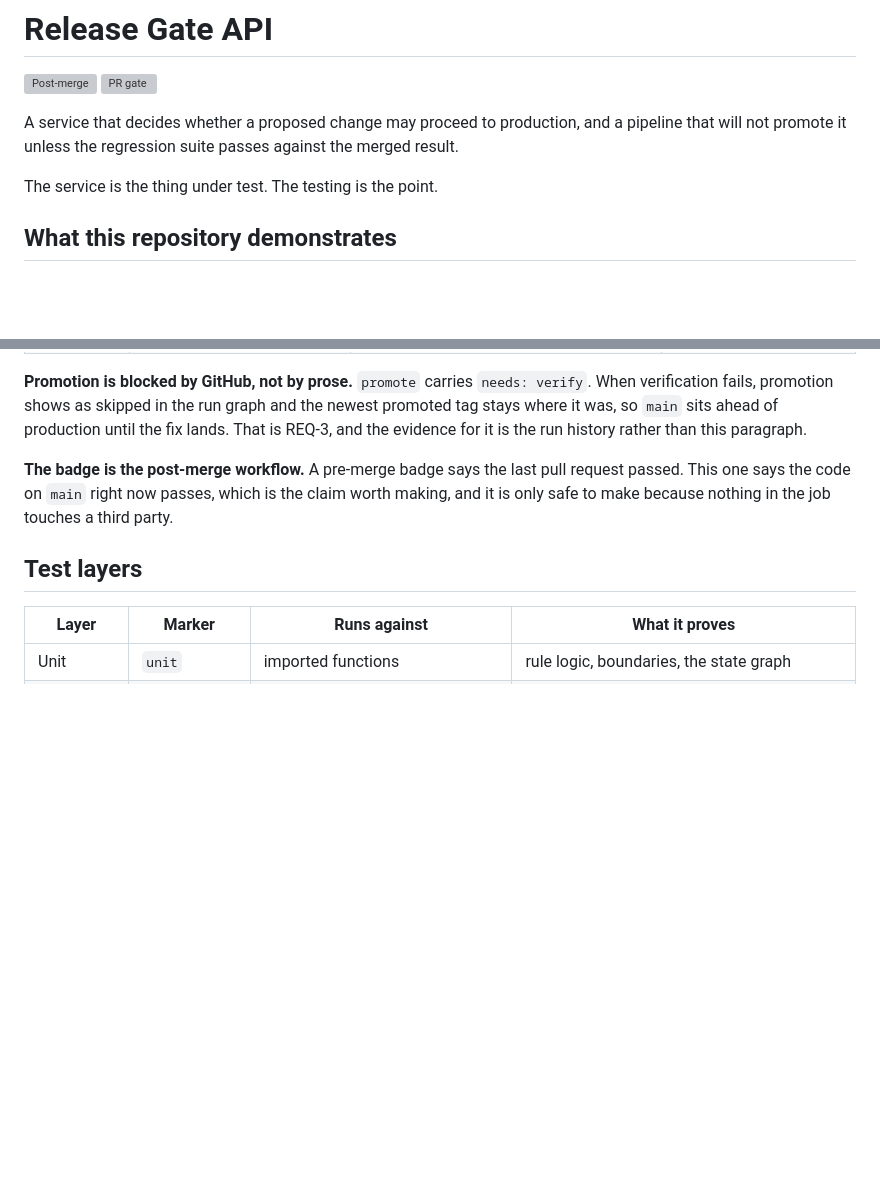
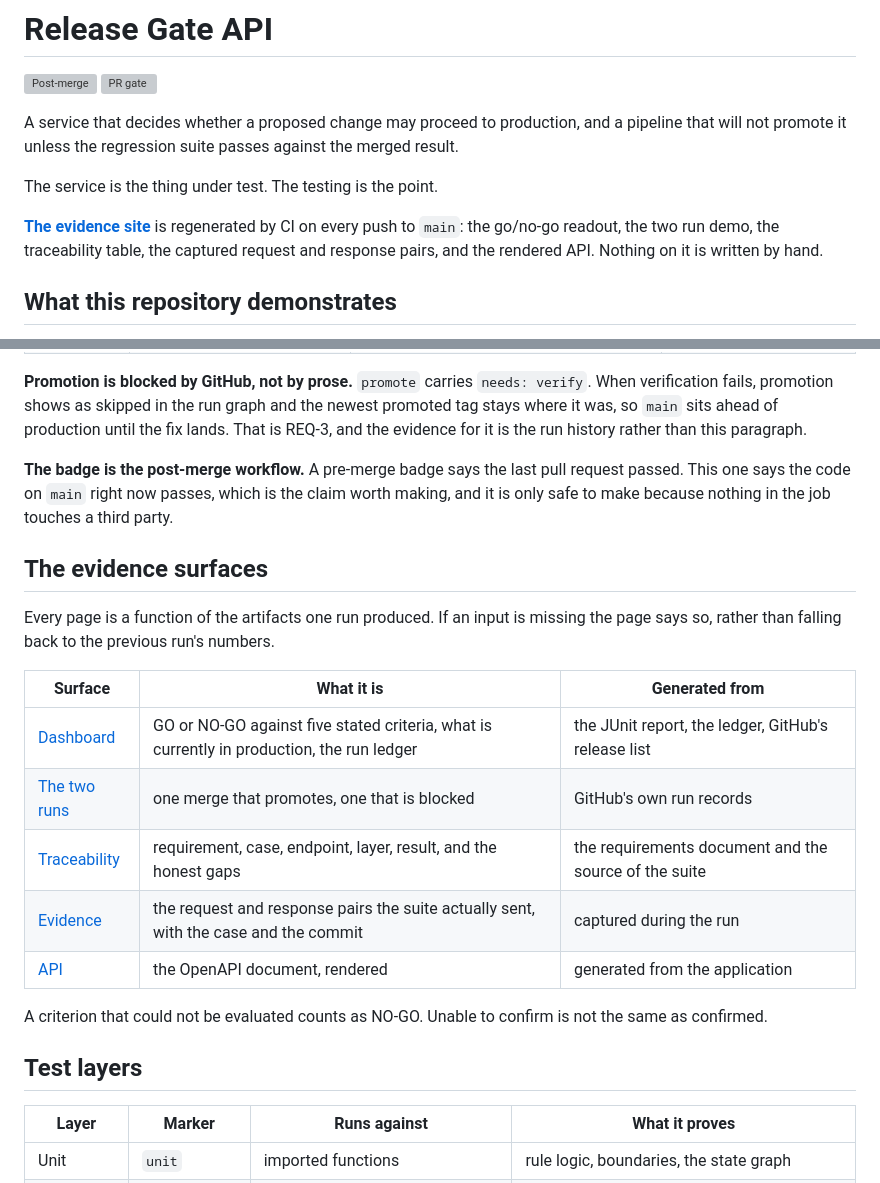
Before and after one commit to keonikaku/release-gate-api, a Markdown page: README.md, 2 parts joined by grey strips. Rendered like a GitHub page; blank space fills up the shorter version; grey boxes are pictures that could not be loaded.

```diff
--- a/README.md
+++ b/README.md
@@ -8,6 +8,11 @@ a pipeline that will not promote it unless the regression suite passes against
 the merged result.
 
 The service is the thing under test. The testing is the point.
+
+**[The evidence site](https://keonikaku.github.io/release-gate-api/)** is
+regenerated by CI on every push to `main`: the go/no-go readout, the two run
+demo, the traceability table, the captured request and response pairs, and the
+rendered API. Nothing on it is written by hand.
 
 ## What this repository demonstrates
 
@@ -59,6 +64,23 @@ request passed. This one says the code on `main` right now passes, which is the
 claim worth making, and it is only safe to make because nothing in the job
 touches a third party.
 
+## The evidence surfaces
+
+Every page is a function of the artifacts one run produced. If an input is
+missing the page says so, rather than falling back to the previous run's
+numbers.
+
+| Surface | What it is | Generated from |
+|---|---|---|
+| [Dashboard](https://keonikaku.github.io/release-gate-api/) | GO or NO-GO against five stated criteria, what is currently in production, the run ledger | the JUnit report, the ledger, GitHub's release list |
+| [The two runs](https://keonikaku.github.io/release-gate-api/demo.html) | one merge that promotes, one that is blocked | GitHub's own run records |
+| [Traceability](https://keonikaku.github.io/release-gate-api/traceability.html) | requirement, case, endpoint, layer, result, and the honest gaps | the requirements document and the source of the suite |
+| [Evidence](https://keonikaku.github.io/release-gate-api/evidence.html) | the request and response pairs the suite actually sent, with the case and the commit | captured during the run |
+| [API](https://keonikaku.github.io/release-gate-api/api.html) | the OpenAPI document, rendered | generated from the application |
+
+A criterion that could not be evaluated counts as NO-GO. Unable to confirm is
+not the same as confirmed.
+
 ## Test layers
 
 | Layer | Marker | Runs against | What it proves |
```
Also changed, not shown: docs/decisions/0006-evidence-lives-on-its-own-branch.md (added, +44 -0 lines), docs/quality-gates.md (+13 -0 lines).
